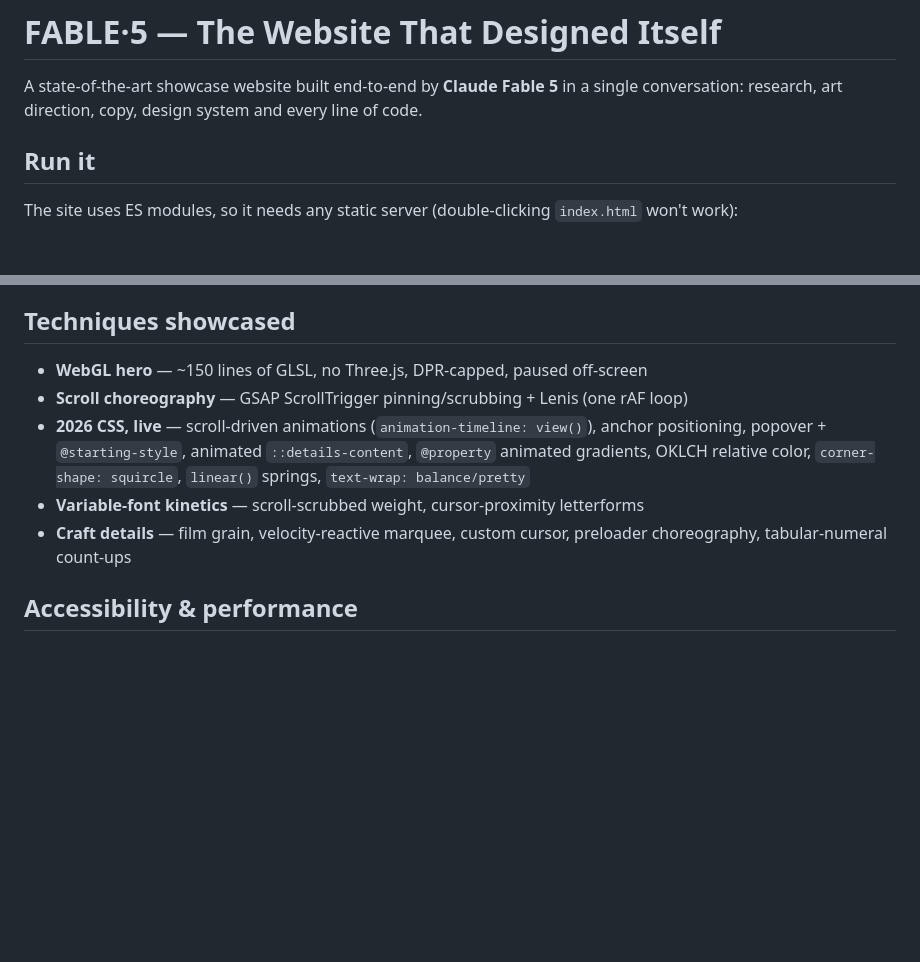
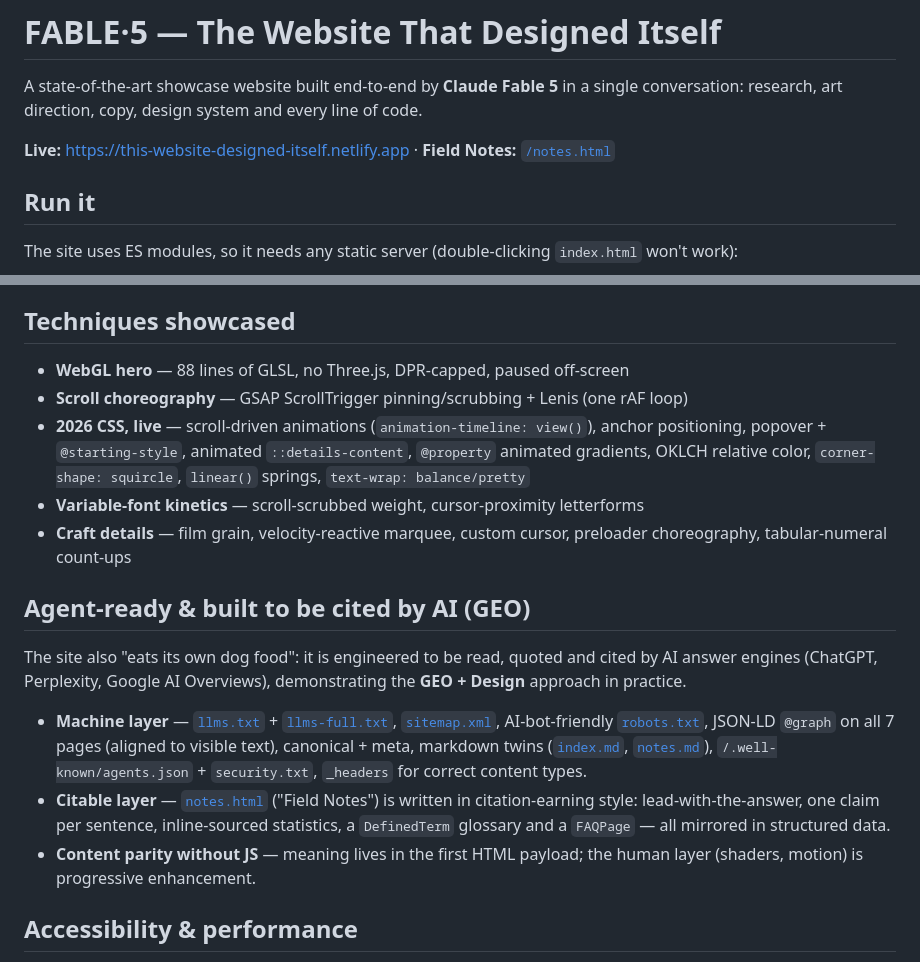
Before and after one commit to INXPRNCD/this-website-designed-itself, a Markdown page: README.md, 2 parts joined by grey strips. Drawn GitHub-style; blank space fills up the shorter version.

Commit message:
docs: README — live link, GEO section, fix stale GLSL line count (150→88)
Co-Authored-By: Claude Fable 5 <noreply@anthropic.com>

```diff
--- a/README.md
+++ b/README.md
@@ -2,6 +2,8 @@
 
 A state-of-the-art showcase website built end-to-end by **Claude Fable 5** in a single
 conversation: research, art direction, copy, design system and every line of code.
+
+**Live:** https://this-website-designed-itself.netlify.app · **Field Notes:** [`/notes.html`](notes.html)
 
 ## Run it
 
@@ -46,7 +48,7 @@ sticky mobile CTA bars, ≤4-field forms, no dark patterns.
 
 ## Techniques showcased
 
-- **WebGL hero** — ~150 lines of GLSL, no Three.js, DPR-capped, paused off-screen
+- **WebGL hero** — 88 lines of GLSL, no Three.js, DPR-capped, paused off-screen
 - **Scroll choreography** — GSAP ScrollTrigger pinning/scrubbing + Lenis (one rAF loop)
 - **2026 CSS, live** — scroll-driven animations (`animation-timeline: view()`), anchor
   positioning, popover + `@starting-style`, animated `::details-content`, `@property`
@@ -55,6 +57,22 @@ sticky mobile CTA bars, ≤4-field forms, no dark patterns.
 - **Variable-font kinetics** — scroll-scrubbed weight, cursor-proximity letterforms
 - **Craft details** — film grain, velocity-reactive marquee, custom cursor, preloader
   choreography, tabular-numeral count-ups
+
+## Agent-ready & built to be cited by AI (GEO)
+
+The site also "eats its own dog food": it is engineered to be read, quoted and cited by AI
+answer engines (ChatGPT, Perplexity, Google AI Overviews), demonstrating the
+**GEO + Design** approach in practice.
+
+- **Machine layer** — [`llms.txt`](llms.txt) + [`llms-full.txt`](llms-full.txt), [`sitemap.xml`](sitemap.xml),
+  AI-bot-friendly [`robots.txt`](robots.txt), JSON-LD `@graph` on all 7 pages (aligned to visible text),
+  canonical + meta, markdown twins ([`index.md`](index.md), [`notes.md`](notes.md)),
+  `/.well-known/agents.json` + `security.txt`, `_headers` for correct content types.
+- **Citable layer** — [`notes.html`](notes.html) ("Field Notes") is written in citation-earning style:
+  lead-with-the-answer, one claim per sentence, inline-sourced statistics, a `DefinedTerm` glossary
+  and a `FAQPage` — all mirrored in structured data.
+- **Content parity without JS** — meaning lives in the first HTML payload; the human layer
+  (shaders, motion) is progressive enhancement.
 
 ## Accessibility & performance
 
```
